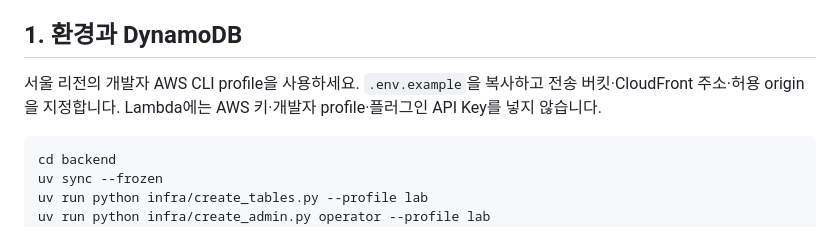
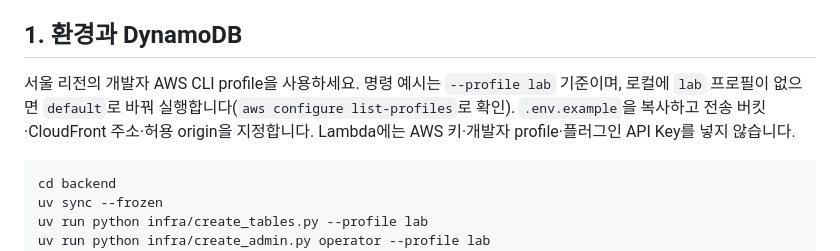
Before and after one commit to donghyung1/securedrop, a Markdown page: backend/infra/README.md, the part around the change. GitHub-like rendering.

````diff
--- a/backend/infra/README.md
+++ b/backend/infra/README.md
@@ -4,7 +4,7 @@
 
 ## 1. 환경과 DynamoDB
 
-서울 리전의 개발자 AWS CLI profile을 사용하세요. `.env.example`을 복사하고 전송 버킷·CloudFront 주소·허용 origin을 지정합니다. Lambda에는 AWS 키·개발자 profile·플러그인 API Key를 넣지 않습니다.
+서울 리전의 개발자 AWS CLI profile을 사용하세요. 명령 예시는 `--profile lab` 기준이며, 로컬에 `lab` 프로필이 없으면 `default`로 바꿔 실행합니다(`aws configure list-profiles`로 확인). `.env.example`을 복사하고 전송 버킷·CloudFront 주소·허용 origin을 지정합니다. Lambda에는 AWS 키·개발자 profile·플러그인 API Key를 넣지 않습니다.
 
 ```powershell
 cd backend
````
Also changed, not shown: backend/README.md (+5 -3 lines).
